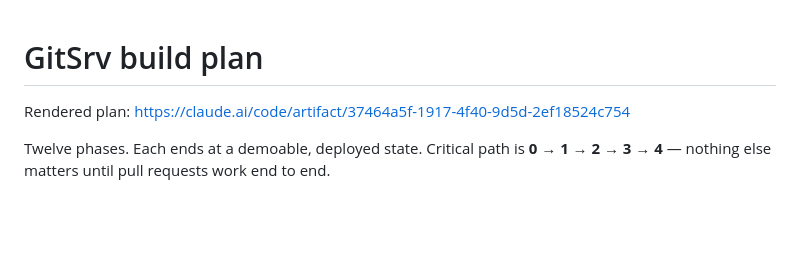
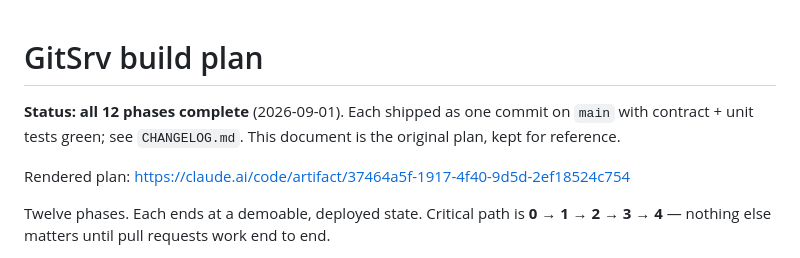
Before and after one commit to andrewrigney1975-cpu/gitsrv, a Markdown page: docs/PLAN.md, the part around the change. Rendered like a GitHub page; blank space fills up the shorter version.

Commit message:
docs: mark the build plan complete
Co-Authored-By: Claude Sonnet 5 <noreply@anthropic.com>
Claude-Session: https://claude.ai/code/session_0127vJZXCaiBbAMhg1ZNWZXS

```diff
--- a/docs/PLAN.md
+++ b/docs/PLAN.md
@@ -1,4 +1,8 @@
 # GitSrv build plan
+
+**Status: all 12 phases complete** (2026-09-01). Each shipped as one commit on `main` with
+contract + unit tests green; see `CHANGELOG.md`. This document is the original plan, kept for
+reference.
 
 Rendered plan: <https://claude.ai/code/artifact/37464a5f-1917-4f40-9d5d-2ef18524c754>
 
```
